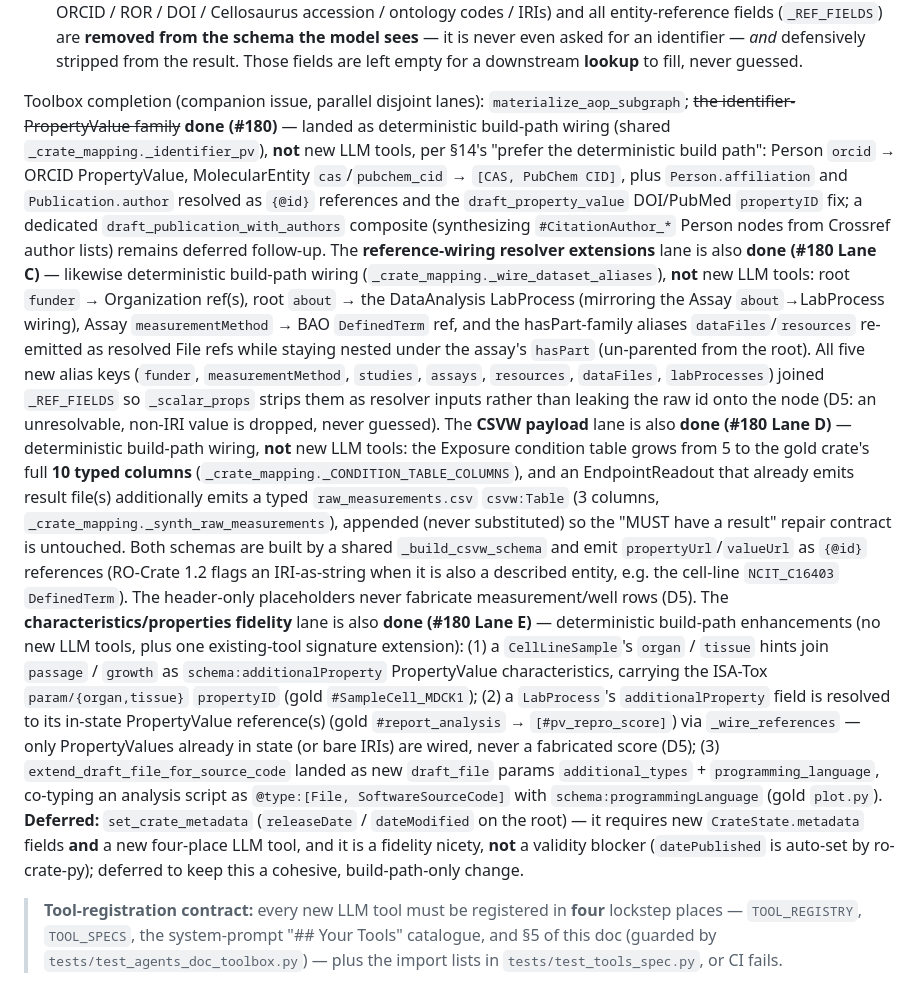
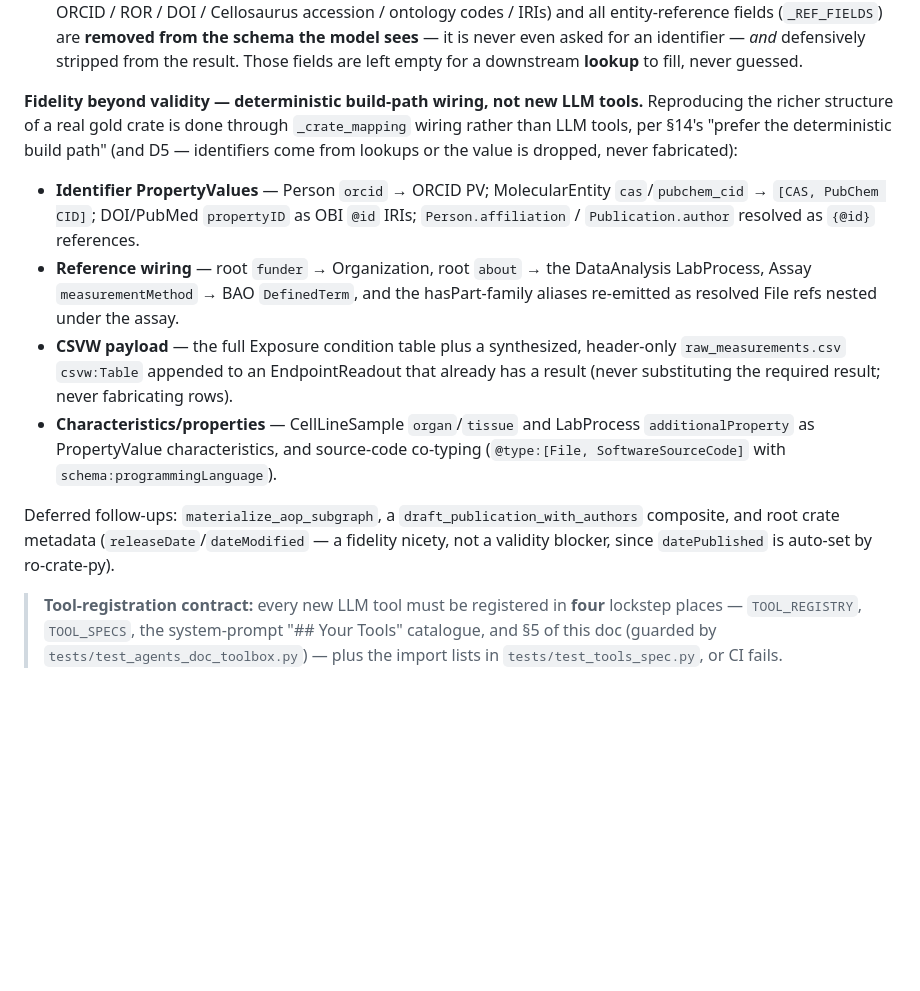
Before and after one commit to johannehouweling/vitro-crate, a Markdown page: AGENTS.md, the part around one of its changes. Rendered like a GitHub page; blank space fills up the shorter version.

```diff
--- a/AGENTS.md
+++ b/AGENTS.md
@@ -1706,53 +1703,27 @@ Contract:
   identifier — *and* defensively stripped from the result. Those fields are left
   empty for a downstream **lookup** to fill, never guessed.
 
-Toolbox completion (companion issue, parallel disjoint lanes): `materialize_aop_subgraph`;
-~~the identifier-PropertyValue family~~ **done (#180)** — landed as deterministic
-build-path wiring (shared `_crate_mapping._identifier_pv`), **not** new LLM tools, per
-§14's "prefer the deterministic build path": Person `orcid` → ORCID PropertyValue,
-MolecularEntity `cas`/`pubchem_cid` → `[CAS, PubChem CID]`, plus `Person.affiliation`
-and `Publication.author` resolved as `{@id}` references and the
-`draft_property_value` DOI/PubMed `propertyID` fix; a dedicated
-`draft_publication_with_authors` composite (synthesizing `#CitationAuthor_*` Person
-nodes from Crossref author lists) remains deferred follow-up. The
-**reference-wiring resolver extensions** lane is also **done (#180 Lane C)** —
-likewise deterministic build-path wiring (`_crate_mapping._wire_dataset_aliases`),
-**not** new LLM tools: root `funder` → Organization ref(s), root `about` → the
-DataAnalysis LabProcess (mirroring the Assay `about`→LabProcess wiring), Assay
-`measurementMethod` → BAO `DefinedTerm` ref, and the hasPart-family aliases
-`dataFiles`/`resources` re-emitted as resolved File refs while staying nested under
-the assay's `hasPart` (un-parented from the root). All five new alias keys
-(`funder`, `measurementMethod`, `studies`, `assays`, `resources`, `dataFiles`,
-`labProcesses`) joined `_REF_FIELDS` so `_scalar_props` strips them as resolver
-inputs rather than leaking the raw id onto the node (D5: an unresolvable, non-IRI
-value is dropped, never guessed). The **CSVW payload** lane is also **done (#180
-Lane D)** — deterministic build-path wiring, **not** new LLM tools: the Exposure
-condition table grows from 5 to the gold crate's full **10 typed columns**
-(`_crate_mapping._CONDITION_TABLE_COLUMNS`), and an EndpointReadout that already
-emits result file(s) additionally emits a typed `raw_measurements.csv`
-`csvw:Table` (3 columns, `_crate_mapping._synth_raw_measurements`), appended (never
-substituted) so the "MUST have a result" repair contract is untouched. Both
-schemas are built by a shared `_build_csvw_schema` and emit `propertyUrl`/`valueUrl`
-as `{@id}` references (RO-Crate 1.2 flags an IRI-as-string when it is also a
-described entity, e.g. the cell-line `NCIT_C16403` `DefinedTerm`). The header-only
-placeholders never fabricate measurement/well rows (D5). The
-**characteristics/properties fidelity** lane is also **done (#180 Lane E)** —
-deterministic build-path enhancements (no new LLM tools, plus one existing-tool
-signature extension): (1) a `CellLineSample`'s `organ` / `tissue` hints join
-`passage` / `growth` as `schema:additionalProperty` PropertyValue characteristics,
-carrying the ISA-Tox `param/{organ,tissue}` `propertyID` (gold
-`#SampleCell_MDCK1`); (2) a `LabProcess`'s `additionalProperty` field is resolved
-to its in-state PropertyValue reference(s) (gold `#report_analysis` →
-`[#pv_repro_score]`) via `_wire_references` — only PropertyValues already in state
-(or bare IRIs) are wired, never a fabricated score (D5); (3)
-`extend_draft_file_for_source_code` landed as new `draft_file` params
-`additional_types` + `programming_language`, co-typing an analysis script as
-`@type:[File, SoftwareSourceCode]` with `schema:programmingLanguage` (gold
-`plot.py`). **Deferred:** `set_crate_metadata` (`releaseDate` / `dateModified` on
-the root) — it requires new `CrateState.metadata` fields **and** a new four-place
-LLM tool, and it is a fidelity nicety, **not** a validity blocker
-(`datePublished` is auto-set by ro-crate-py); deferred to keep this a cohesive,
-build-path-only change.
+**Fidelity beyond validity — deterministic build-path wiring, not new LLM tools.**
+Reproducing the richer structure of a real gold crate is done through `_crate_mapping`
+wiring rather than LLM tools, per §14's "prefer the deterministic build path" (and
+D5 — identifiers come from lookups or the value is dropped, never fabricated):
+
+- **Identifier PropertyValues** — Person `orcid` → ORCID PV; MolecularEntity
+  `cas`/`pubchem_cid` → `[CAS, PubChem CID]`; DOI/PubMed `propertyID` as OBI `@id`
+  IRIs; `Person.affiliation` / `Publication.author` resolved as `{@id}` references.
+- **Reference wiring** — root `funder` → Organization, root `about` → the DataAnalysis
+  LabProcess, Assay `measurementMethod` → BAO `DefinedTerm`, and the hasPart-family
+  aliases re-emitted as resolved File refs nested under the assay.
+- **CSVW payload** — the full Exposure condition table plus a synthesized, header-only
+  `raw_measurements.csv` `csvw:Table` appended to an EndpointReadout that already has
+  a result (never substituting the required result; never fabricating rows).
+- **Characteristics/properties** — CellLineSample `organ`/`tissue` and LabProcess
+  `additionalProperty` as PropertyValue characteristics, and source-code co-typing
+  (`@type:[File, SoftwareSourceCode]` with `schema:programmingLanguage`).
+
+Deferred follow-ups: `materialize_aop_subgraph`, a `draft_publication_with_authors`
+composite, and root crate metadata (`releaseDate`/`dateModified` — a fidelity nicety,
+not a validity blocker, since `datePublished` is auto-set by ro-crate-py).
 
 > **Tool-registration contract:** every new LLM tool must be registered in **four**
 > lockstep places — `TOOL_REGISTRY`, `TOOL_SPECS`, the system-prompt "## Your Tools"
```
Also changed, not shown: other parts of AGENTS.md (+99 -103 lines).
